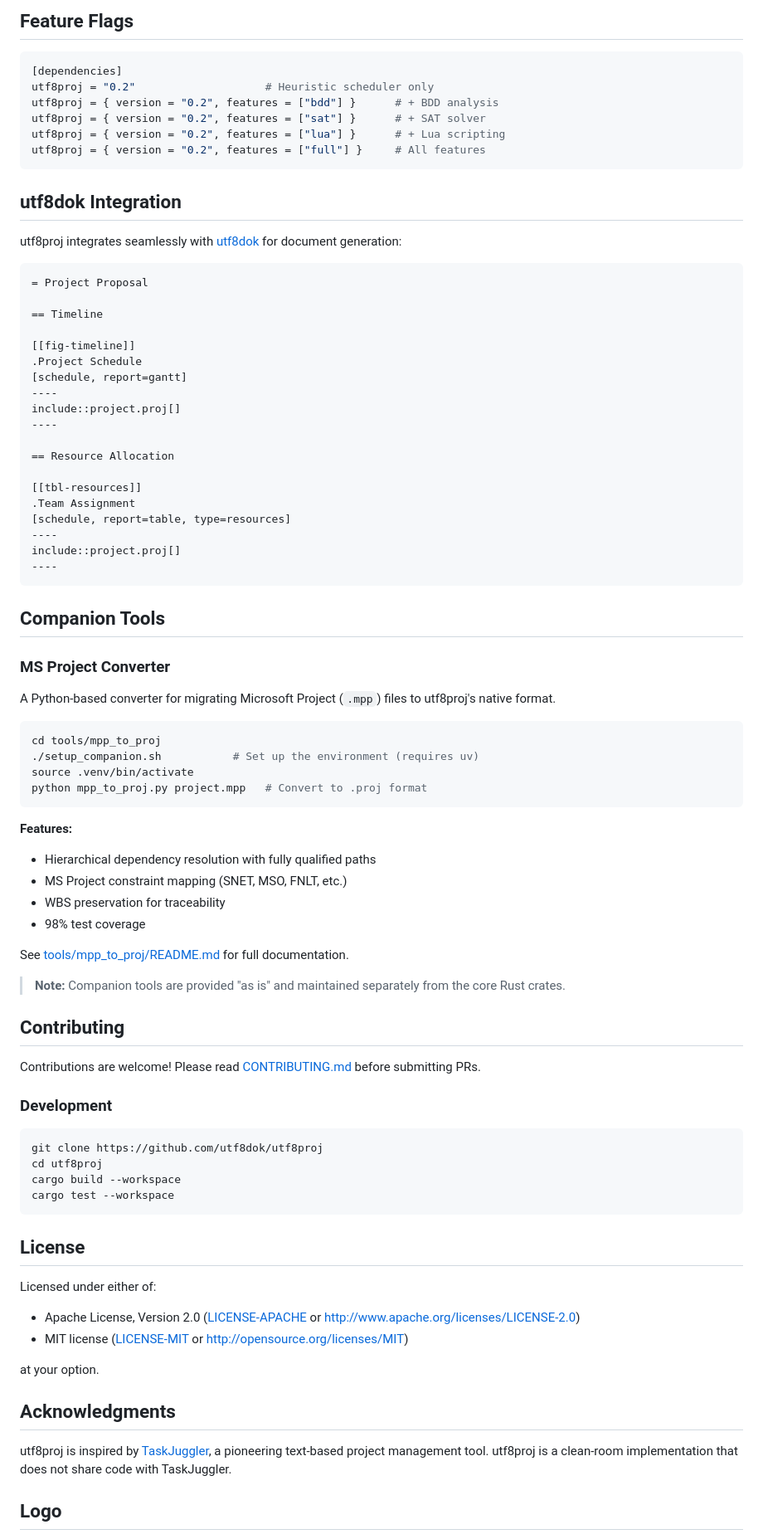
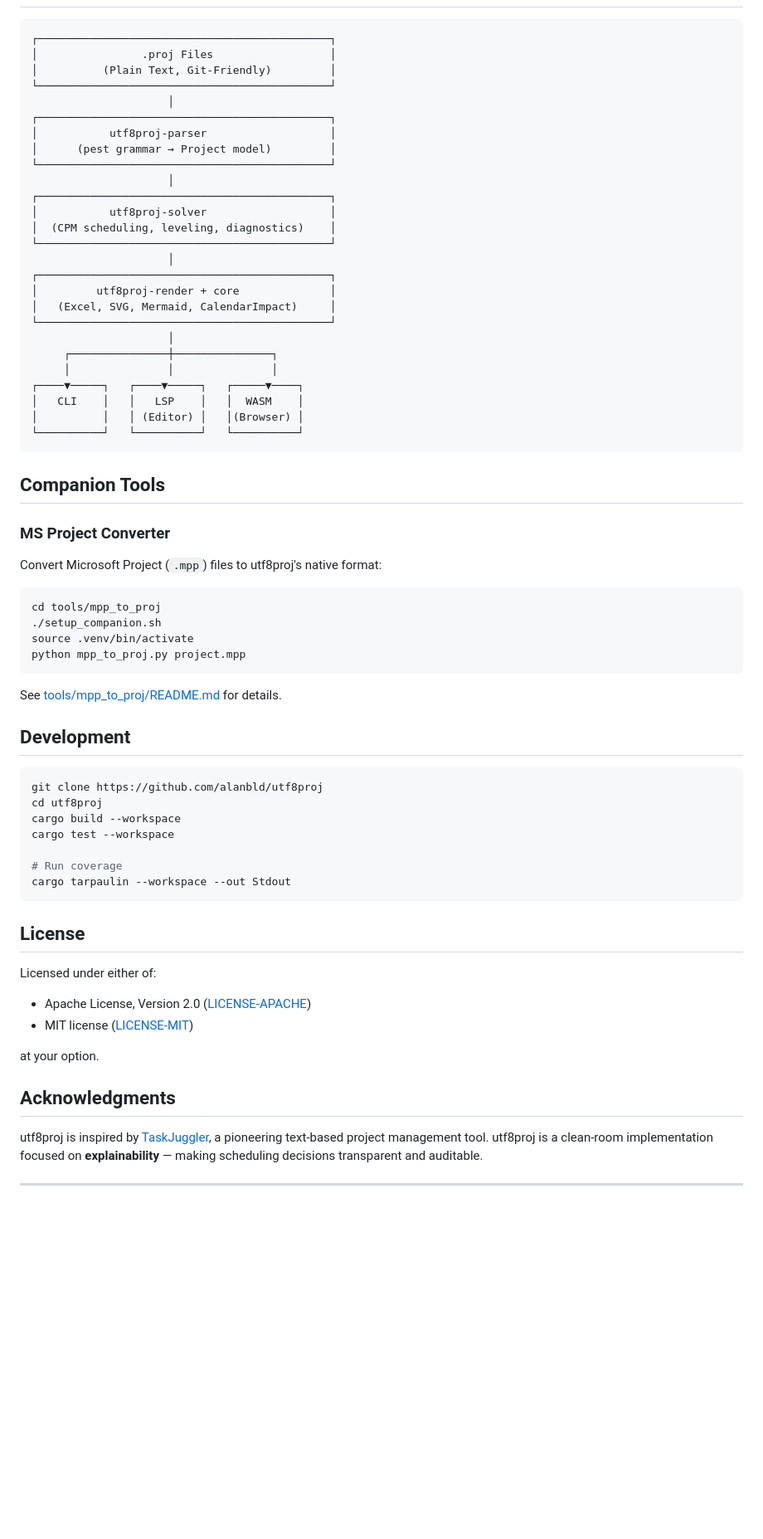
Before and after one commit to alanbld/utf8proj, a Markdown page: README.md, the part around one of its changes. Shown at 83% size. Rendered like a GitHub page; blank space fills up the shorter version.

````diff
--- a/README.md
+++ b/README.md
@@ -145,90 +181,71 @@ println!("Critical path: {:?}", schedule.critical_path);
 ```
-
-## Feature Flags
-
-```toml
-[dependencies]
-utf8proj = "0.2"                    # Heuristic scheduler only
-utf8proj = { version = "0.2", features = ["bdd"] }      # + BDD analysis
-utf8proj = { version = "0.2", features = ["sat"] }      # + SAT solver
-utf8proj = { version = "0.2", features = ["lua"] }      # + Lua scripting
-utf8proj = { version = "0.2", features = ["full"] }     # All features
-```
-
-## utf8dok Integration
-
-utf8proj integrates seamlessly with [utf8dok](https://github.com/utf8dok/utf8dok) for document generation:
-
-```asciidoc
-= Project Proposal
-
-== Timeline
-
-[[fig-timeline]]
-.Project Schedule
-[schedule, report=gantt]
-----
-include::project.proj[]
-----
-
-== Resource Allocation
-
-[[tbl-resources]]
-.Team Assignment
-[schedule, report=table, type=resources]
-----
-include::project.proj[]
-----
+┌─────────────────────────────────────────────┐
+│                .proj Files                  │
+│          (Plain Text, Git-Friendly)         │
+└─────────────────────────────────────────────┘
+                     │
+┌─────────────────────────────────────────────┐
+│           utf8proj-parser                   │
+│      (pest grammar → Project model)         │
+└─────────────────────────────────────────────┘
+                     │
+┌─────────────────────────────────────────────┐
+│           utf8proj-solver                   │
+│  (CPM scheduling, leveling, diagnostics)    │
+└─────────────────────────────────────────────┘
+                     │
+┌─────────────────────────────────────────────┐
+│         utf8proj-render + core              │
+│   (Excel, SVG, Mermaid, CalendarImpact)     │
+└─────────────────────────────────────────────┘
+                     │
+     ┌───────────────┼───────────────┐
+     │               │               │
+┌────▼─────┐   ┌────▼─────┐   ┌─────▼────┐
+│   CLI    │   │   LSP    │   │  WASM    │
+│          │   │ (Editor) │   │(Browser) │
+└──────────┘   └──────────┘   └──────────┘
 ```
 
 ## Companion Tools
 
 ### MS Project Converter
 
-A Python-based converter for migrating Microsoft Project (`.mpp`) files to utf8proj's native format.
+Convert Microsoft Project (`.mpp`) files to utf8proj's native format:
 
 ```bash
 cd tools/mpp_to_proj
-./setup_companion.sh           # Set up the environment (requires uv)
+./setup_companion.sh
 source .venv/bin/activate
-python mpp_to_proj.py project.mpp   # Convert to .proj format
+python mpp_to_proj.py project.mpp
 ```
 
-**Features:**
-- Hierarchical dependency resolution with fully qualified paths
-- MS Project constraint mapping (SNET, MSO, FNLT, etc.)
-- WBS preservation for traceability
-- 98% test coverage
+See [tools/mpp_to_proj/README.md](tools/mpp_to_proj/README.md) for details.
 
-See [tools/mpp_to_proj/README.md](tools/mpp_to_proj/README.md) for full documentation.
-
-> **Note:** Companion tools are provided "as is" and maintained separately from the core Rust crates.
-
-## Contributing
-
-Contributions are welcome! Please read [CONTRIBUTING.md](CONTRIBUTING.md) before submitting PRs.
-
-### Development
+## Development
 
 ```bash
-git clone https://github.com/utf8dok/utf8proj
+git clone https://github.com/alanbld/utf8proj
 cd utf8proj
 cargo build --workspace
 cargo test --workspace
+
+# Run coverage
+cargo tarpaulin --workspace --out Stdout
 ```
 
 ## License
 
 Licensed under either of:
 
-- Apache License, Version 2.0 ([LICENSE-APACHE](LICENSE-APACHE) or http://www.apache.org/licenses/LICENSE-2.0)
-- MIT license ([LICENSE-MIT](LICENSE-MIT) or http://opensource.org/licenses/MIT)
+- Apache License, Version 2.0 ([LICENSE-APACHE](LICENSE-APACHE))
+- MIT license ([LICENSE-MIT](LICENSE-MIT))
 
 at your option.
 
 ## Acknowledgments
 
-utf8proj is inspired by [TaskJuggler](https://taskjuggler.org/), a pioneering text-based project management tool. utf8proj is a clean-room implementation that does not share code with TaskJuggler.
+utf8proj is inspired by [TaskJuggler](https://taskjuggler.org/), a pioneering text-based project management tool. utf8proj is a clean-room implementation focused on **explainability** — making scheduling decisions transparent and auditable.
 
-## Logo
+---
 
````
Also changed, not shown: other parts of README.md (+110 -86 lines).
